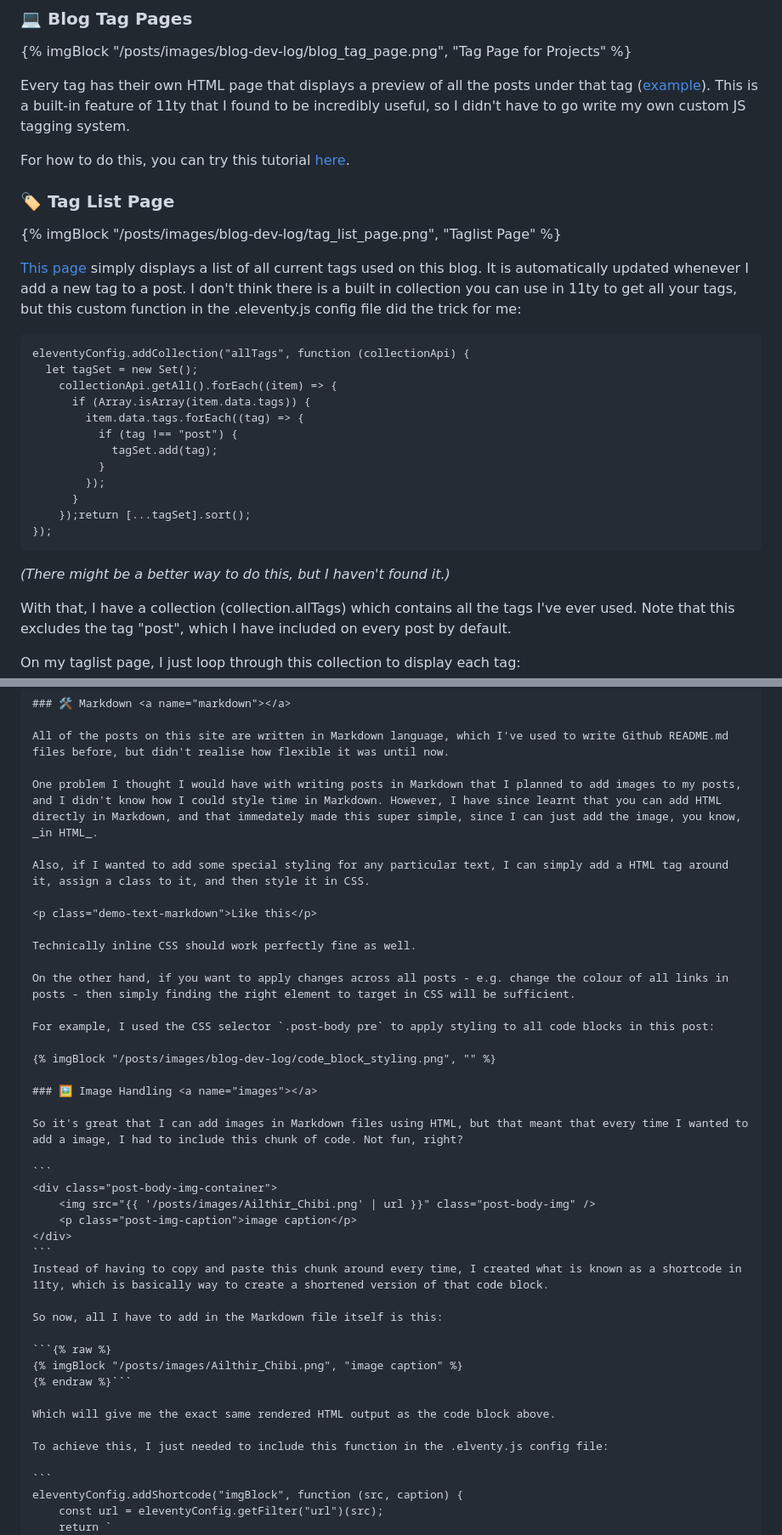
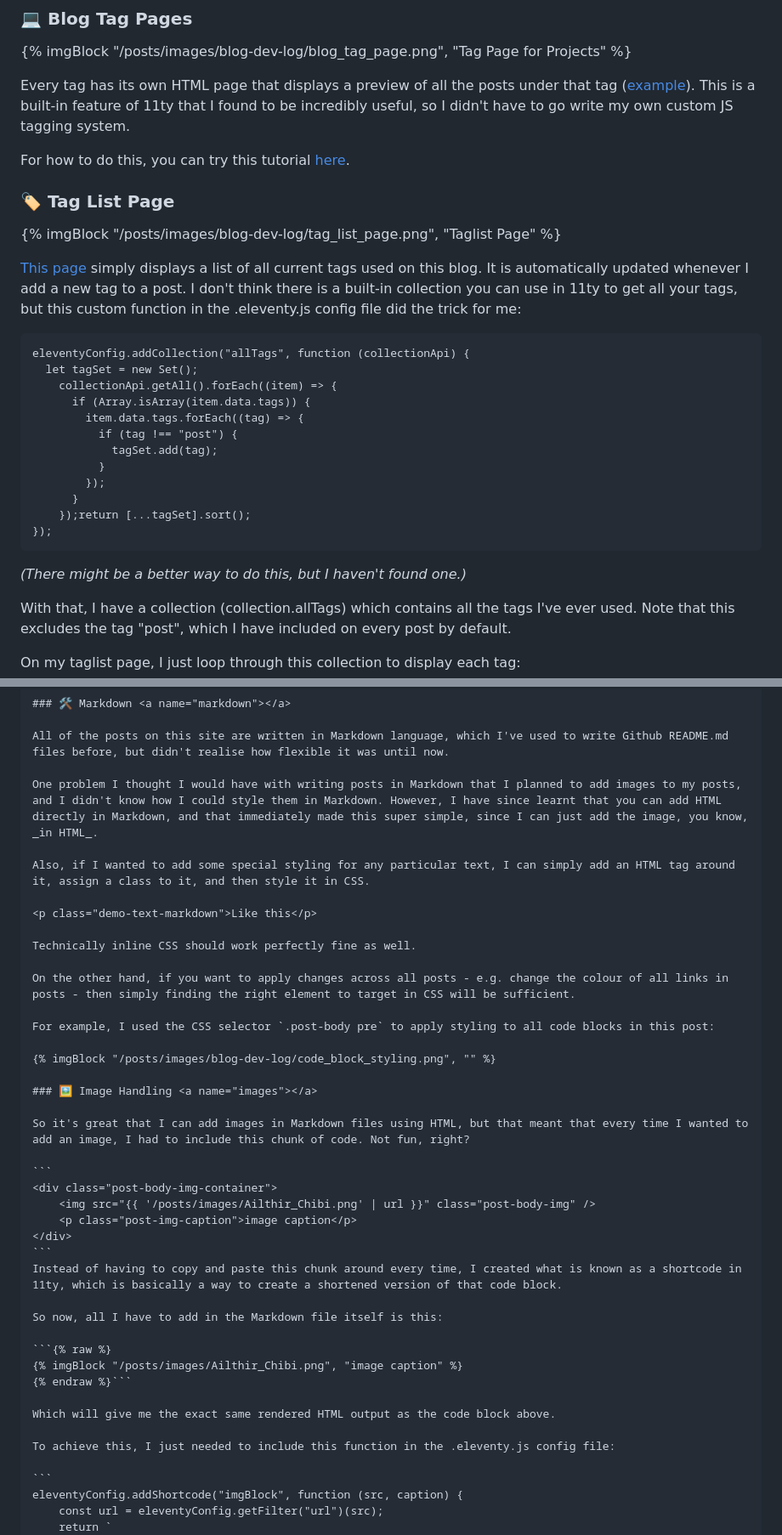
Before and after one commit to kanekos99/blog, a Markdown page: src/posts/2025-12-05-Blog-Dev-Log-1.md, 2 parts joined by grey strips. Shown: that part at 85% size. Rendered like a GitHub page; folded sections open.

Commit message:
Small grammar fixes again

````diff
--- a/src/posts/2025-12-05-Blog-Dev-Log-1.md
+++ b/src/posts/2025-12-05-Blog-Dev-Log-1.md
@@ -92,7 +92,7 @@ As you can see, these same tags are displayed at the bottom of this post.
 
 {% imgBlock "/posts/images/blog-dev-log/blog_tag_page.png", "Tag Page for Projects" %}
 
-Every tag has their own HTML page that displays a preview of all the posts under that tag ([example](/blog/tag/projects/)). This is a built-in feature of 11ty that I found to be incredibly useful, so I didn't have to go write my own custom JS tagging system.
+Every tag has its own HTML page that displays a preview of all the posts under that tag ([example](/blog/tag/projects/)). This is a built-in feature of 11ty that I found to be incredibly useful, so I didn't have to go write my own custom JS tagging system.
 
 For how to do this, you can try this tutorial [here](https://www.youtube.com/watch?v=kRQr9W7WcVc).
 
@@ -100,7 +100,7 @@ For how to do this, you can try this tutorial [here](https://www.youtube.com/wat
 
 {% imgBlock "/posts/images/blog-dev-log/tag_list_page.png", "Taglist Page" %}
 
-[This page](/blog/taglist/) simply displays a list of all current tags used on this blog. It is automatically updated whenever I add a new tag to a post. I don't think there is a built in collection you can use in 11ty to get all your tags, but this custom function in the .eleventy.js config file did the trick for me:
+[This page](/blog/taglist/) simply displays a list of all current tags used on this blog. It is automatically updated whenever I add a new tag to a post. I don't think there is a built-in collection you can use in 11ty to get all your tags, but this custom function in the .eleventy.js config file did the trick for me:
 
 ```
 eleventyConfig.addCollection("allTags", function (collectionApi) {
@@ -117,7 +117,7 @@ eleventyConfig.addCollection("allTags", function (collectionApi) {
 });
 ```
 
-_(There might be a better way to do this, but I haven't found it.)_
+_(There might be a better way to do this, but I haven't found one.)_
 
 With that, I have a collection (collection.allTags) which contains all the tags I've ever used. Note that this excludes the tag "post", which I have included on every post by default.
 
@@ -212,9 +212,9 @@ If you have encountered a similar issue, feel free to let me know how you have r
 
 All of the posts on this site are written in Markdown language, which I've used to write Github README.md files before, but didn't realise how flexible it was until now.
 
-One problem I thought I would have with writing posts in Markdown that I planned to add images to my posts, and I didn't know how I could style time in Markdown. However, I have since learnt that you can add HTML directly in Markdown, and that immedately made this super simple, since I can just add the image, you know, _in HTML_.
+One problem I thought I would have with writing posts in Markdown that I planned to add images to my posts, and I didn't know how I could style them in Markdown. However, I have since learnt that you can add HTML directly in Markdown, and that immediately made this super simple, since I can just add the image, you know, _in HTML_.
 
-Also, if I wanted to add some special styling for any particular text, I can simply add a HTML tag around it, assign a class to it, and then style it in CSS.
+Also, if I wanted to add some special styling for any particular text, I can simply add an HTML tag around it, assign a class to it, and then style it in CSS.
 
 <p class="demo-text-markdown">Like this</p>
 
@@ -228,7 +228,7 @@ For example, I used the CSS selector `.post-body pre` to apply styling to all co
 
 ### 🖼️ Image Handling <a name="images"></a>
 
-So it's great that I can add images in Markdown files using HTML, but that meant that every time I wanted to add a image, I had to include this chunk of code. Not fun, right?
+So it's great that I can add images in Markdown files using HTML, but that meant that every time I wanted to add an image, I had to include this chunk of code. Not fun, right?
 
 ```
 <div class="post-body-img-container">
@@ -236,7 +236,7 @@ So it's great that I can add images in Markdown files using HTML, but that meant
     <p class="post-img-caption">image caption</p>
 </div>
 ```
-Instead of having to copy and paste this chunk around every time, I created what is known as a shortcode in 11ty, which is basically way to create a shortened version of that code block.
+Instead of having to copy and paste this chunk around every time, I created what is known as a shortcode in 11ty, which is basically a way to create a shortened version of that code block.
 
 So now, all I have to add in the Markdown file itself is this:
 
@@ -246,7 +246,7 @@ So now, all I have to add in the Markdown file itself is this:
 
 Which will give me the exact same rendered HTML output as the code block above.
 
-To achieve this, I just needed to include this function in the .elventy.js config file:
+To achieve this, I just needed to include this function in the .eleventy.js config file:
 
 ```
 eleventyConfig.addShortcode("imgBlock", function (src, caption) {
````
Also changed, not shown: other parts of src/posts/2025-12-05-Blog-Dev-Log-1.md (+6 -6 lines).
